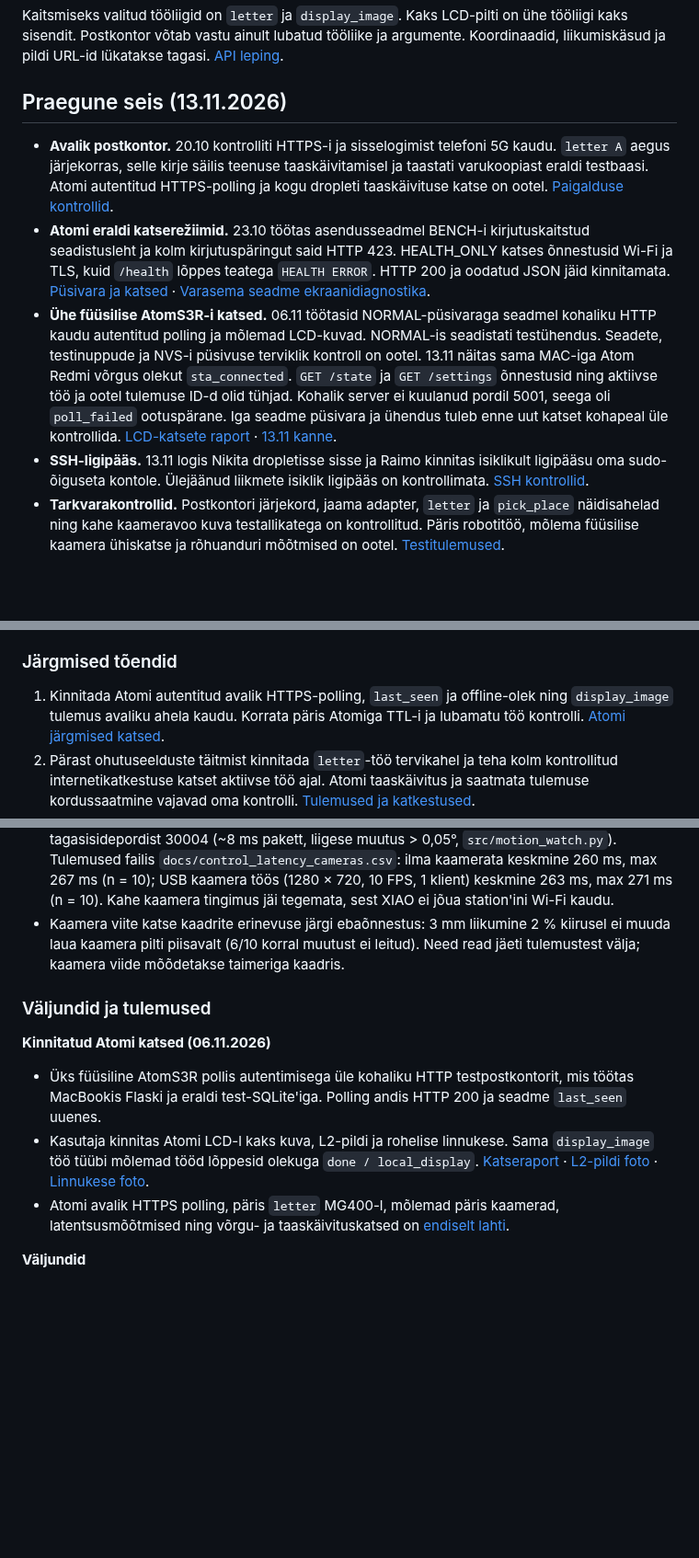
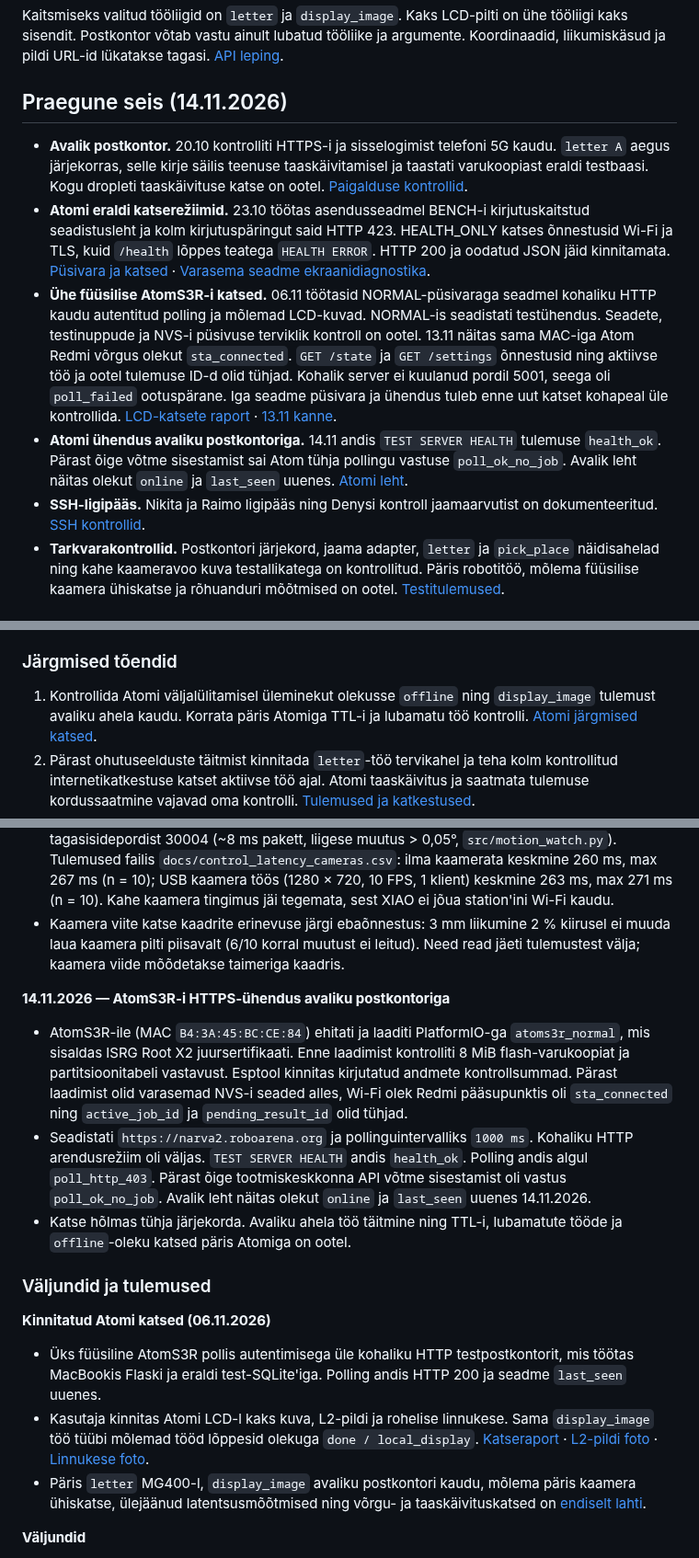
Before and after one commit to Dennel04/smart-solutions-course, a Markdown page: smart-solutions/lab2/README.md, 3 parts joined by grey strips. Shown at 92% size. Rendered like a GitHub page; blank space fills up the shorter version.

Commit message:
docs(lab2): record Atom production HTTPS and authenticated polling

```diff
--- a/smart-solutions/lab2/README.md
+++ b/smart-solutions/lab2/README.md
@@ -32,12 +32,14 @@ on ühe tööliigi kaks sisendit. Postkontor võtab vastu ainult lubatud
 tööliike ja argumente. Koordinaadid, liikumiskäsud ja pildi URL-id lükatakse
 tagasi. [API leping](docs/server_api.md#whitelist).
 
-## Praegune seis (13.11.2026)
+<a name="praegune-seis-13112026"></a>
+
+## Praegune seis (14.11.2026)
 
 - **Avalik postkontor.** 20.10 kontrolliti HTTPS-i ja sisselogimist telefoni
   5G kaudu. `letter A` aegus järjekorras, selle kirje säilis teenuse
-  taaskäivitamisel ja taastati varukoopiast eraldi testbaasi. Atomi
-  autentitud HTTPS-polling ja kogu dropleti taaskäivituse katse on ootel.
+  taaskäivitamisel ja taastati varukoopiast eraldi testbaasi. Kogu dropleti
+  taaskäivituse katse on ootel.
   [Paigalduse kontrollid](deploy/README.md#kinnitatud-deployment-kontrollid--20102026).
 - **Atomi eraldi katserežiimid.** 23.10 töötas asendusseadmel BENCH-i
   kirjutuskaitstud seadistusleht ja kolm kirjutuspäringut said HTTP 423.
@@ -55,9 +57,12 @@ tagasi. [API leping](docs/server_api.md#whitelist).
   seega oli `poll_failed` ootuspärane. Iga seadme püsivara ja ühendus
   tuleb enne uut katset kohapeal üle kontrollida.
   [LCD-katsete raport](docs/display_image_evidence.md) · [13.11 kanne](#arenduspäevik).
-- **SSH-ligipääs.** 13.11 logis Nikita dropletisse sisse ja Raimo kinnitas
-  isiklikult ligipääsu oma sudo-õiguseta kontole. Ülejäänud liikmete
-  isiklik ligipääs on kontrollimata. [SSH kontrollid](deploy/README.md#ligipääs-ja-avalik-https-kontrollitud).
+- **Atomi ühendus avaliku postkontoriga.** 14.11 andis `TEST SERVER HEALTH`
+  tulemuse `health_ok`. Pärast õige võtme sisestamist sai Atom tühja
+  pollingu vastuse `poll_ok_no_job`. Avalik leht näitas olekut `online`
+  ja `last_seen` uuenes. [Atomi leht](docs/atom_page.md#postkontori-test).
+- **SSH-ligipääs.** Nikita ja Raimo ligipääs ning Denysi kontroll
+  jaamaarvutist on dokumenteeritud. [SSH kontrollid](deploy/README.md#ligipääs-ja-avalik-https-kontrollitud).
 - **Tarkvarakontrollid.** Postkontori järjekord, jaama adapter,
   `letter` ja `pick_place` näidisahelad ning kahe kaameravoo kuva
   testallikatega on kontrollitud. Päris robotitöö, mõlema füüsilise kaamera
@@ -202,9 +207,9 @@ LCD-raport ning paigalduse kontrollitabel. Käivita kohalik postkontor
 
 ### Järgmised tõendid
 
-1. Kinnitada Atomi autentitud avalik HTTPS-polling, `last_seen` ja
-   offline-olek ning `display_image` tulemus avaliku ahela kaudu. Korrata
-   päris Atomiga TTL-i ja lubamatu töö kontrolli.
+1. Kontrollida Atomi väljalülitamisel üleminekut olekusse `offline` ning
+   `display_image` tulemust avaliku ahela kaudu. Korrata päris Atomiga TTL-i
+   ja lubamatu töö kontrolli.
    [Atomi järgmised katsed](docs/display_image_evidence.md#minimaalne-järgmine-kodune-kontroll).
 2. Pärast ohutuseelduste täitmist kinnitada `letter`-töö tervikahel ja
    teha kolm kontrollitud internetikatkestuse katset aktiivse töö ajal.
@@ -1145,6 +1160,24 @@ ei muudeta.
   ei leitud). Need read jäeti tulemustest välja; kaamera viide mõõdetakse
   taimeriga kaadris.
 
+**14.11.2026 — AtomS3R-i HTTPS-ühendus avaliku postkontoriga**
+
+* AtomS3R-ile (MAC `B4:3A:45:BC:CE:84`) ehitati ja laaditi PlatformIO-ga
+  `atoms3r_normal`, mis sisaldas ISRG Root X2 juursertifikaati. Enne
+  laadimist kontrolliti 8 MiB flash-varukoopiat ja partitsioonitabeli
+  vastavust. Esptool kinnitas kirjutatud andmete kontrollsummad.
+  Pärast laadimist olid varasemad NVS-i seaded alles, Wi-Fi olek Redmi
+  pääsupunktis oli `sta_connected` ning `active_job_id` ja
+  `pending_result_id` olid tühjad.
+* Seadistati `https://narva2.roboarena.org` ja pollinguintervalliks
+  `1000 ms`. Kohaliku HTTP arendusrežiim oli väljas.
+  `TEST SERVER HEALTH` andis `health_ok`. Polling andis algul
+  `poll_http_403`. Pärast õige tootmiskeskkonna API võtme sisestamist oli
+  vastus `poll_ok_no_job`. Avalik leht näitas olekut `online` ja
+  `last_seen` uuenes 14.11.2026.
+* Katse hõlmas tühja järjekorda. Avaliku ahela töö täitmine ning
+  TTL-i, lubamatute tööde ja `offline`-oleku katsed päris Atomiga on ootel.
+
 ### Väljundid ja tulemused
 
 **Kinnitatud Atomi katsed (06.11.2026)**
@@ -1157,8 +1190,9 @@ ei muudeta.
   `done / local_display`. [Katseraport](docs/display_image_evidence.md) ·
   [L2-pildi foto](docs/evidence/atoms3r-lab2-logo-2026-11-06.jpg) ·
   [Linnukese foto](docs/evidence/atoms3r-lab2-check-2026-11-06.jpg).
-* Atomi avalik HTTPS polling, päris `letter` MG400-l, mõlemad päris
-  kaamerad, latentsusmõõtmised ning võrgu- ja taaskäivituskatsed on
+* Päris `letter` MG400-l, `display_image` avaliku postkontori kaudu,
+  mõlema päris kaamera ühiskatse, ülejäänud latentsusmõõtmised ning
+  võrgu- ja taaskäivituskatsed on
   [endiselt lahti](#vajab-päris-riistvara-või-laborikatset).
 
 **Väljundid**
```
Also changed, not shown: other parts of smart-solutions/lab2/README.md (+31 -20 lines), 2 other files.
